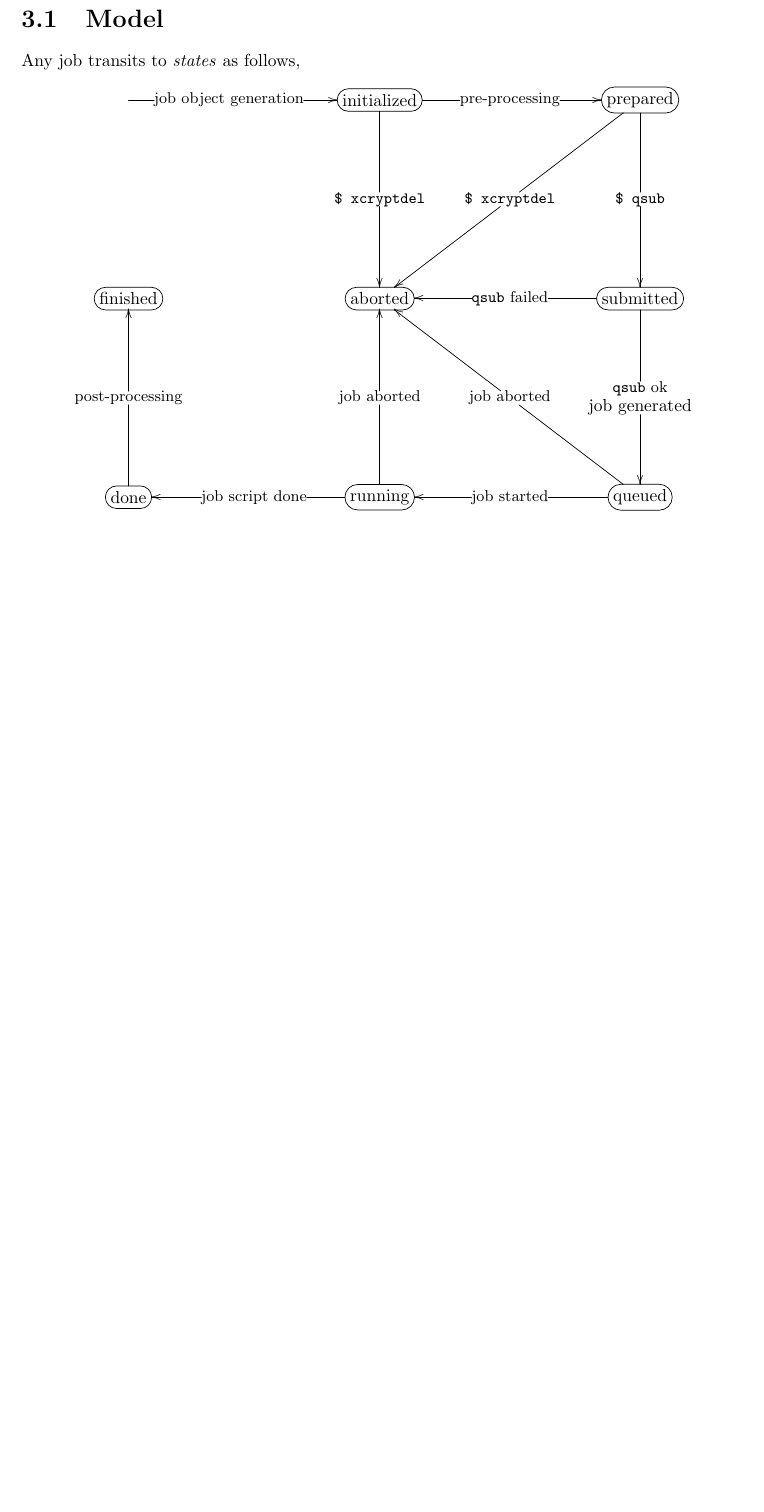
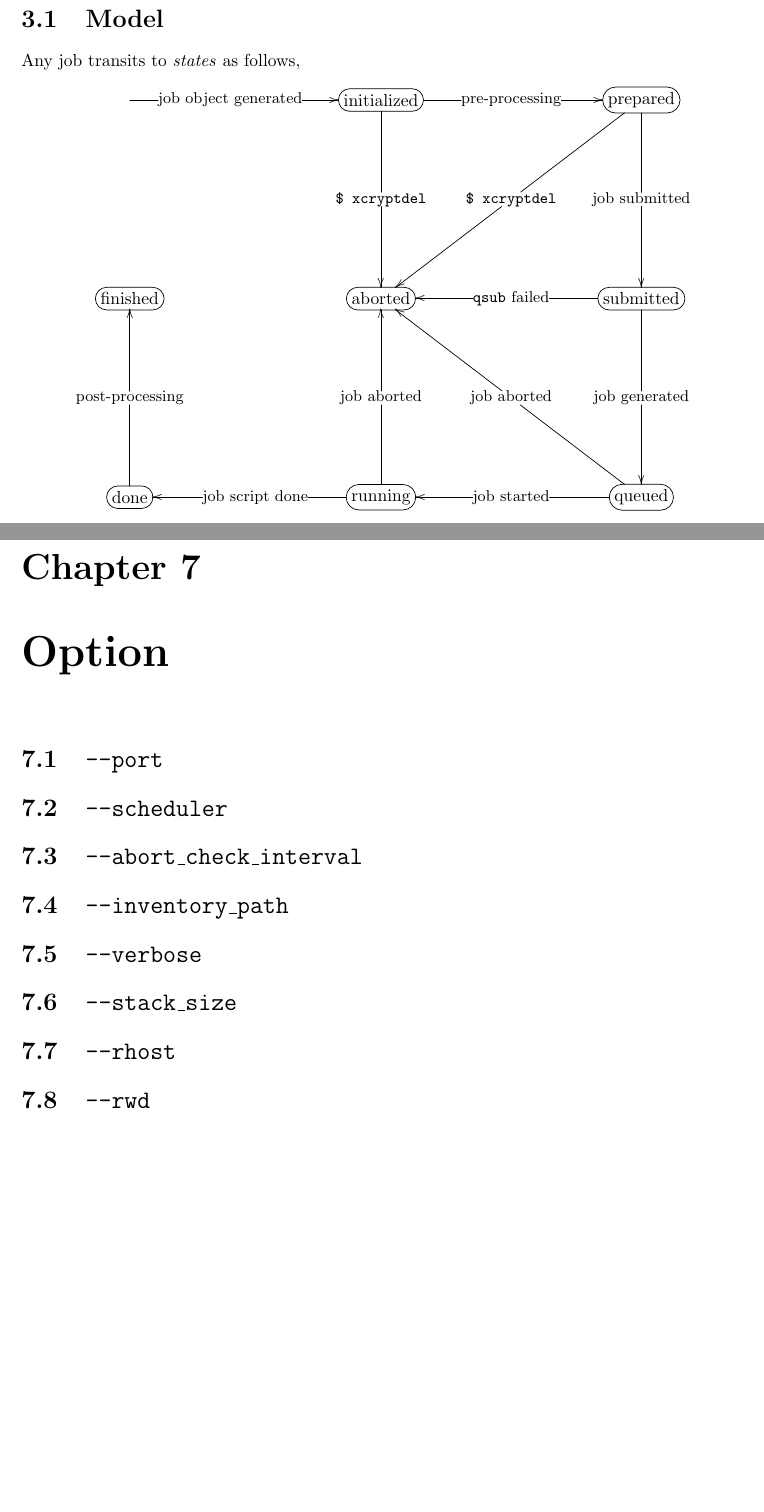
Before and after one commit to xcrypt-job/xcrypt, a LaTeX document (doc/Xcrypt_manual.tex): part of page 9 of 29 before the commit and two parts of pages 9 and 22 of 29 after it, the two joined at a grey line, cut so that both start at the same text, the shorter picture padded with empty space. Compiled offline with pdfLaTeX.

```diff
--- a/doc/Xcrypt_manual.tex
+++ b/doc/Xcrypt_manual.tex
@@ -177,12 +177,12 @@
 \[
 \entrymodifiers={+[F-:<10pt>]}
 \xymatrix@=100pt{
-  *{} \ar[r]|(.4){\txt{\small job object generation}} &
+  *{} \ar[r]|(.4){\txt{\small job object generated}} &
   \txt{initialized} \ar[r]|{\txt{\small pre-processing}} \ar[d]|{\txt{\small \texttt{\$ xcryptdel}}}&
-  \txt{prepared} \ar[d]|{\txt{\small \texttt{\$ qsub}}} \ar[ld]|{\txt{\small \texttt{\$ xcryptdel}}}\\
+  \txt{prepared} \ar[d]|{\txt{\small job submitted}} \ar[ld]|{\txt{\small \texttt{\$ xcryptdel}}}\\
   \txt{finished} &
   \txt{aborted} &
-  \txt{submitted} \ar[d]|{\txt{\small \texttt{qsub} ok\\job generated}} \ar[l]|{\txt{\small \texttt{qsub} failed}}\\
+  \txt{submitted} \ar[d]|{\txt{\small job generated}} \ar[l]|{\txt{\small \texttt{qsub} failed}}\\
   \txt{done} \ar[u]|{\txt{\small post-processing}} &
   \txt{running} \ar[l]|{\txt{\small job script done}} \ar[u]|{\txt{\small job aborted}} &
   \txt{queued} \ar[l]|{\txt{\small job started}} \ar[lu]|{\txt{\small job aborted}}
@@ -706,6 +696,18 @@
 
 This function is an abbreviation of \texttt{prepare\_submit} and
 \texttt{sync}.  Its format follows \texttt{prepare}.
+
+\chapter{Option}\label{chapoption}
+
+\section{\texttt{--port}}
+\section{\texttt{--scheduler}}
+\section{\texttt{--abort\_check\_interval}}
+\section{\texttt{--inventory\_path}}
+\section{\texttt{--verbose}}
+\section{\texttt{--stack\_size}}
+\section{\texttt{--rhost}}
+\section{\texttt{--rwd}}
+
 
 \appendix
 \chapter{Recipes}
```
Also changed, not shown: doc/Xcrypt_manual.tex (18 more changed lines), 6 other files. Lines whose indentation alone changed are shown as unchanged.
